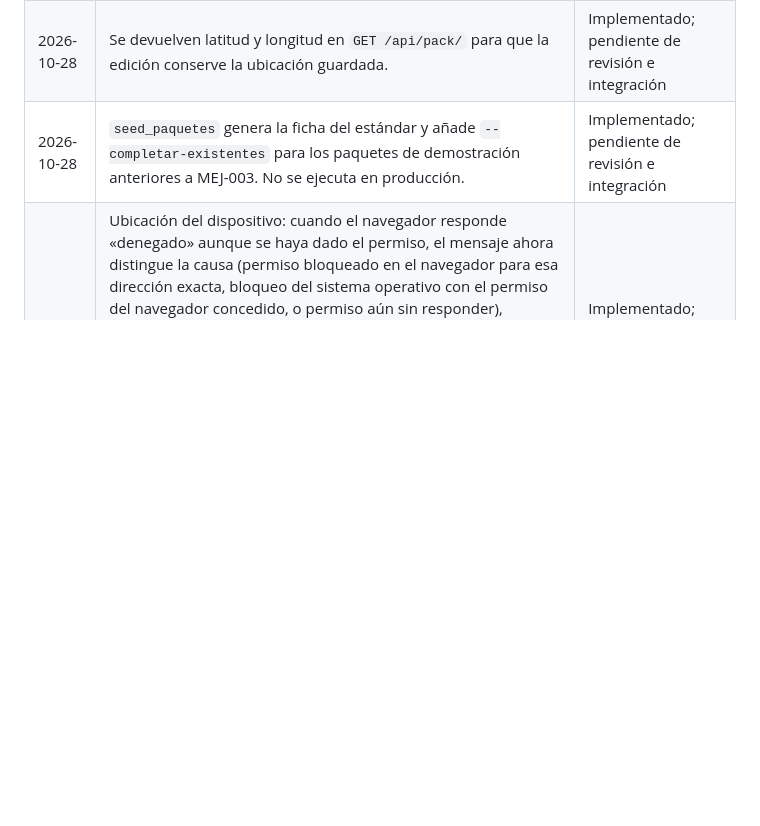
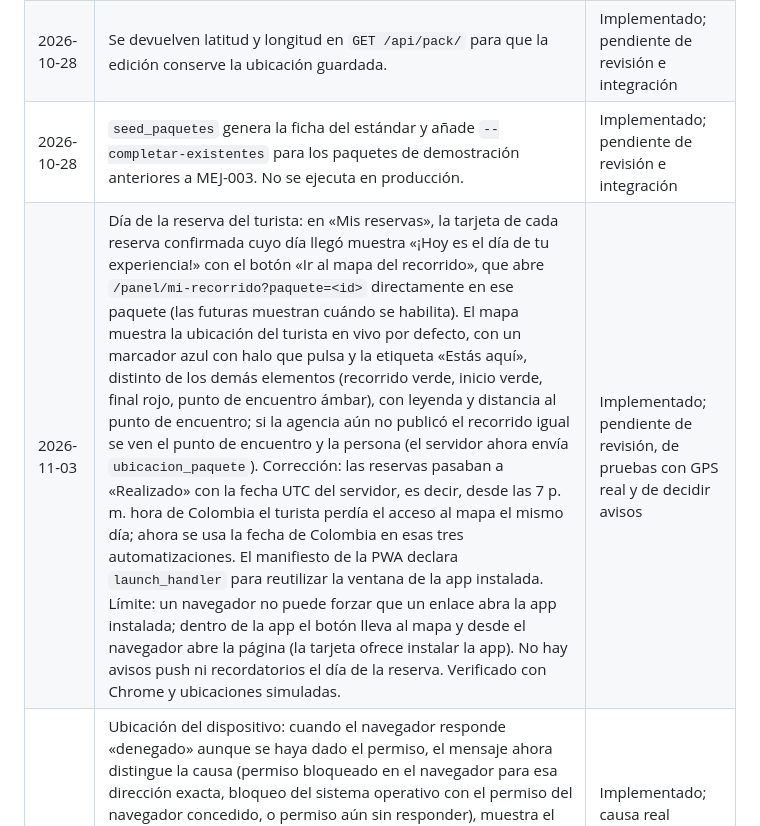
Before and after one commit to Patrick750/Amazonia-Viva, a Markdown page: documentacion/plan-mejoras-sistema.md, the part around the change. Rendered like a GitHub page; blank space fills up the shorter version.

Commit message:
docs(plan): parch [0.0.1] registrar el día de la reserva del turista

```diff
--- a/documentacion/plan-mejoras-sistema.md
+++ b/documentacion/plan-mejoras-sistema.md
@@ -454,6 +454,7 @@ No comprobado: lectores de pantalla, dispositivos físicos ni los estados de red
 | 2026-10-23 | Se mueve a la base de datos el catálogo maestro del estándar y se incorpora `python manage.py seed_estandar_paquetes` para cargarlo de forma idempotente. | Implementado; pendiente de revisión e integración |
 | 2026-10-28 | Se devuelven latitud y longitud en `GET /api/pack/` para que la edición conserve la ubicación guardada. | Implementado; pendiente de revisión e integración |
 | 2026-10-28 | `seed_paquetes` genera la ficha del estándar y añade `--completar-existentes` para los paquetes de demostración anteriores a MEJ-003. No se ejecuta en producción. | Implementado; pendiente de revisión e integración |
+| 2026-11-03 | Día de la reserva del turista: en «Mis reservas», la tarjeta de cada reserva confirmada cuyo día llegó muestra «¡Hoy es el día de tu experiencia!» con el botón «Ir al mapa del recorrido», que abre `/panel/mi-recorrido?paquete=<id>` directamente en ese paquete (las futuras muestran cuándo se habilita). El mapa muestra la ubicación del turista en vivo por defecto, con un marcador azul con halo que pulsa y la etiqueta «Estás aquí», distinto de los demás elementos (recorrido verde, inicio verde, final rojo, punto de encuentro ámbar), con leyenda y distancia al punto de encuentro; si la agencia aún no publicó el recorrido igual se ven el punto de encuentro y la persona (el servidor ahora envía `ubicacion_paquete`). Corrección: las reservas pasaban a «Realizado» con la fecha UTC del servidor, es decir, desde las 7 p. m. hora de Colombia el turista perdía el acceso al mapa el mismo día; ahora se usa la fecha de Colombia en esas tres automatizaciones. El manifiesto de la PWA declara `launch_handler` para reutilizar la ventana de la app instalada. Límite: un navegador no puede forzar que un enlace abra la app instalada; dentro de la app el botón lleva al mapa y desde el navegador abre la página (la tarjeta ofrece instalar la app). No hay avisos push ni recordatorios el día de la reserva. Verificado con Chrome y ubicaciones simuladas. | Implementado; pendiente de revisión, de pruebas con GPS real y de decidir avisos |
 | 2026-11-02 | Ubicación del dispositivo: cuando el navegador responde «denegado» aunque se haya dado el permiso, el mensaje ahora distingue la causa (permiso bloqueado en el navegador para esa dirección exacta, bloqueo del sistema operativo con el permiso del navegador concedido, o permiso aún sin responder), muestra el sitio exacto y el detalle técnico del navegador, y se reintenta una vez con menor precisión cuando el permiso figura concedido. Se aplica al botón del formulario de paquetes y a la pantalla de grabación. En móvil las instrucciones son específicas de Android (ubicación del sistema y permiso de Chrome o de la app instalada) y de iPhone/iPad (Localización y Safari). No se pudo reproducir el caso real del usuario: se simularon las causas. | Implementado; causa real pendiente de confirmar en el equipo del usuario |
 | 2026-11-02 | Formulario de crear y editar paquetes, paso «Ubicación»: el mapa tiene un botón flotante «Mi ubicación» (solo el icono en móvil). Al pulsarlo se pide la ubicación del dispositivo y se marca el pin en ella, se acerca el mapa, se muestra un punto azul con la precisión y se completa el nombre del lugar (servicio de nombres de OpenStreetMap, con tope de 4 s y las coordenadas como respaldo); no se activa el GPS ni se marca nada hasta pulsarlo, en paquetes nuevos y ya guardados por igual. Sin permiso o GPS se explica cómo activarlo y hay aviso si la precisión es baja. Verificado con Chrome y ubicaciones simuladas, no con un GPS real. | Implementado; pendiente de revisión e integración |
 | 2026-10-30 | Formulario de paquetes en móvil: el resumen de errores ahora lista cada dato que falta con su paso y lleva al campo; los errores devueltos por el servidor también llevan al paso correspondiente (antes el formulario se quedaba en otro paso sin mostrarlos); se añade una fila numerada para saltar a cualquier paso, con marca roja en los pasos con errores. Al editar, el nombre del paquete solo se valida como único si se cambia, porque hay paquetes con nombres repetidos que quedaban imposibles de guardar («Ya tienes un paquete con este nombre»). | Implementado; pendiente de revisión e integración |
```
